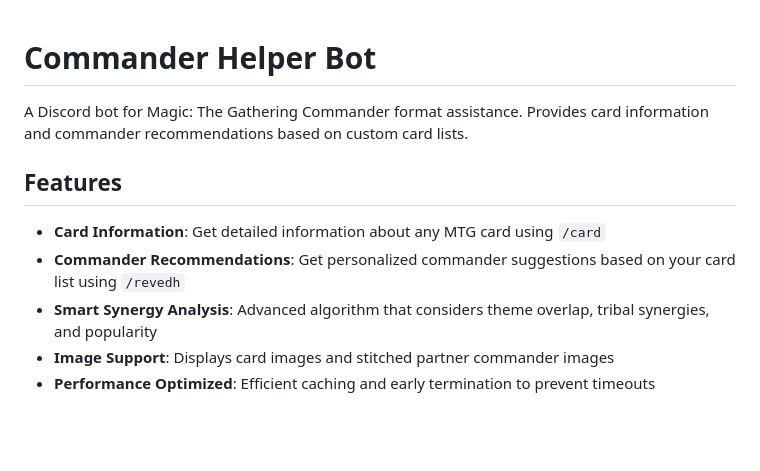
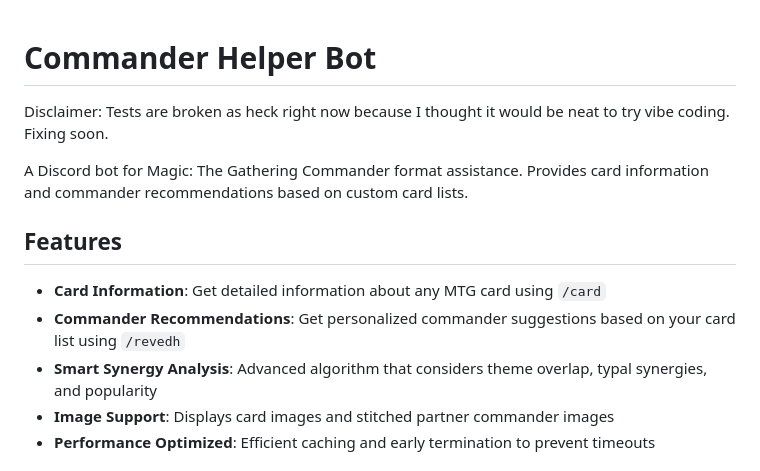
Before and after one commit to agelern/commander-helper, a Markdown page: README.md, the part around the change. GitHub-like rendering; blank space fills up the shorter version.

Commit message:
broken tests disclaimer added to readme

```diff
--- a/README.md
+++ b/README.md
@@ -1,4 +1,6 @@
 # Commander Helper Bot
+
+Disclaimer: Tests are broken as heck right now because I thought it would be neat to try vibe coding. Fixing soon.
 
 A Discord bot for Magic: The Gathering Commander format assistance. Provides card information and commander recommendations based on custom card lists.
 
@@ -6,7 +8,7 @@ A Discord bot for Magic: The Gathering Commander format assistance. Provides car
 
 - **Card Information**: Get detailed information about any MTG card using `/card`
 - **Commander Recommendations**: Get personalized commander suggestions based on your card list using `/revedh`
-- **Smart Synergy Analysis**: Advanced algorithm that considers theme overlap, tribal synergies, and popularity
+- **Smart Synergy Analysis**: Advanced algorithm that considers theme overlap, typal synergies, and popularity
 - **Image Support**: Displays card images and stitched partner commander images
 - **Performance Optimized**: Efficient caching and early termination to prevent timeouts
 
```
